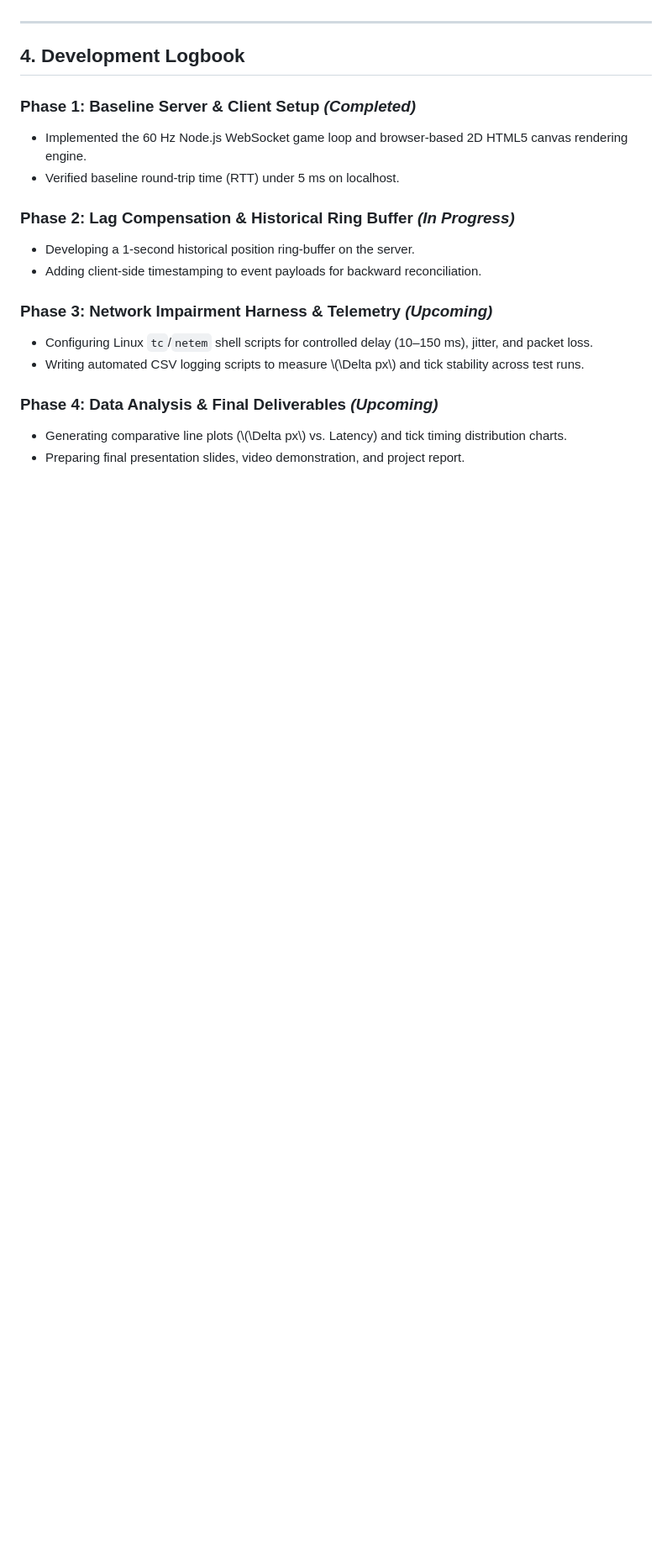
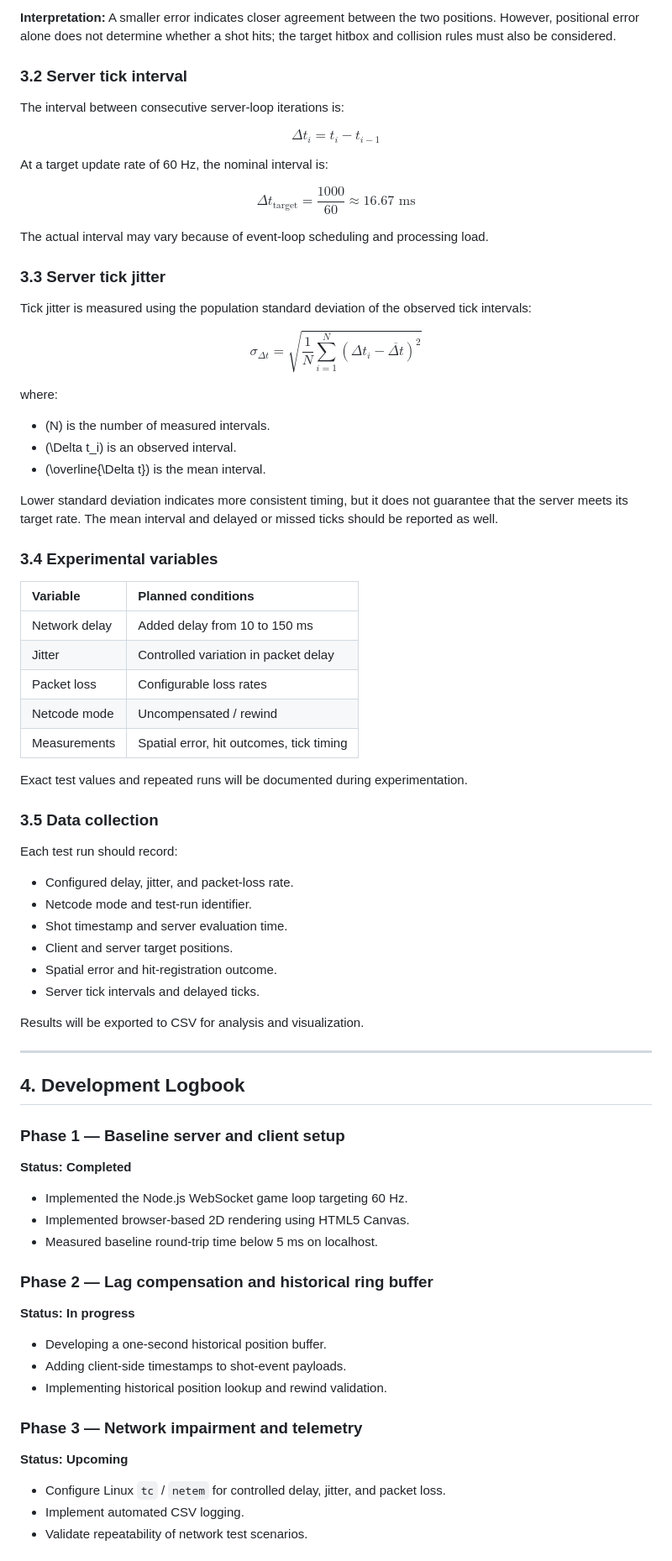
Before and after one commit to AnhCB/NetworkLab-Arena, a Markdown page: index.md, the part around one of its changes. Shown at 84% size. Drawn GitHub-style; blank space fills up the shorter version.

```diff
--- a/index.md
+++ b/index.md
@@ -50,20 +136,94 @@ theme: jekyll-theme-cayman
+**Interpretation:** A smaller error indicates closer agreement between the two positions. However, positional error alone does not determine whether a shot hits; the target hitbox and collision rules must also be considered.
+
+### 3.2 Server tick interval
+
+The interval between consecutive server-loop iterations is:
+
+$$
+\Delta t_i = t_i-t_{i-1}
+$$
+
+At a target update rate of 60 Hz, the nominal interval is:
+
+$$
+\Delta t_{\text{target}} =
+\frac{1000}{60}
+\approx 16.67\text{ ms}
+$$
+
+The actual interval may vary because of event-loop scheduling and processing load.
+
+### 3.3 Server tick jitter
+
+Tick jitter is measured using the population standard deviation of the observed tick intervals:
+
+$$
+\sigma_{\Delta t} =
+\sqrt{
+\frac{1}{N}
+\sum_{i=1}^{N}
+(\Delta t_i-\overline{\Delta t})^2
+}
+$$
+
+where:
+
+- \(N\) is the number of measured intervals.
+- \(\Delta t_i\) is an observed interval.
+- \(\overline{\Delta t}\) is the mean interval.
+
+Lower standard deviation indicates more consistent timing, but it does not guarantee that the server meets its target rate. The mean interval and delayed or missed ticks should be reported as well.
+
+### 3.4 Experimental variables
+
+| Variable | Planned conditions |
+|:--|:--|
+| Network delay | Added delay from 10 to 150 ms |
+| Jitter | Controlled variation in packet delay |
+| Packet loss | Configurable loss rates |
+| Netcode mode | Uncompensated / rewind |
+| Measurements | Spatial error, hit outcomes, tick timing |
+
+Exact test values and repeated runs will be documented during experimentation.
+
+### 3.5 Data collection
+
+Each test run should record:
+
+- Configured delay, jitter, and packet-loss rate.
+- Netcode mode and test-run identifier.
+- Shot timestamp and server evaluation time.
+- Client and server target positions.
+- Spatial error and hit-registration outcome.
+- Server tick intervals and delayed ticks.
+
+Results will be exported to CSV for analysis and visualization.
 
 ---
 
 ## 4. Development Logbook
 
-### **Phase 1: Baseline Server &amp; Client Setup** *(Completed)*
-* Implemented the 60 Hz Node.js WebSocket game loop and browser-based 2D HTML5 canvas rendering engine.
-* Verified baseline round-trip time (RTT) under 5 ms on localhost.
+### Phase 1 — Baseline server and client setup
 
-### **Phase 2: Lag Compensation &amp; Historical Ring Buffer** *(In Progress)*
-* Developing a 1-second historical position ring-buffer on the server.
-* Adding client-side timestamping to event payloads for backward reconciliation.
+**Status: Completed**
 
-### **Phase 3: Network Impairment Harness &amp; Telemetry** *(Upcoming)*
-* Configuring Linux `tc`/`netem` shell scripts for controlled delay (10–150 ms), jitter, and packet loss.
-* Writing automated CSV logging scripts to measure \\(\Delta px\\) and tick stability across test runs.
+- Implemented the Node.js WebSocket game loop targeting 60 Hz.
+- Implemented browser-based 2D rendering using HTML5 Canvas.
+- Measured baseline round-trip time below 5 ms on localhost.
 
-### **Phase 4: Data Analysis &amp; Final Deliverables** *(Upcoming)*
-* Generating comparative line plots (\\(\Delta px\\) vs. Latency) and tick timing distribution charts.
-* Preparing final presentation slides, video demonstration, and project report.
+### Phase 2 — Lag compensation and historical ring buffer
+
+**Status: In progress**
+
+- Developing a one-second historical position buffer.
+- Adding client-side timestamps to shot-event payloads.
+- Implementing historical position lookup and rewind validation.
+
+### Phase 3 — Network impairment and telemetry
+
+**Status: Upcoming**
+
+- Configure Linux `tc` / `netem` for controlled delay, jitter, and packet loss.
+- Implement automated CSV logging.
+- Validate repeatability of network test scenarios.
+
```
Also changed, not shown: other parts of index.md (+117 -23 lines).
